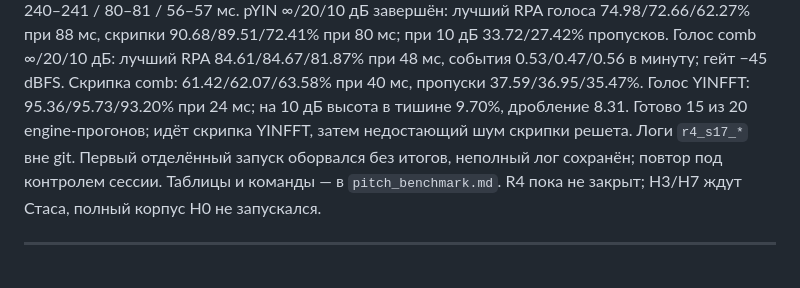
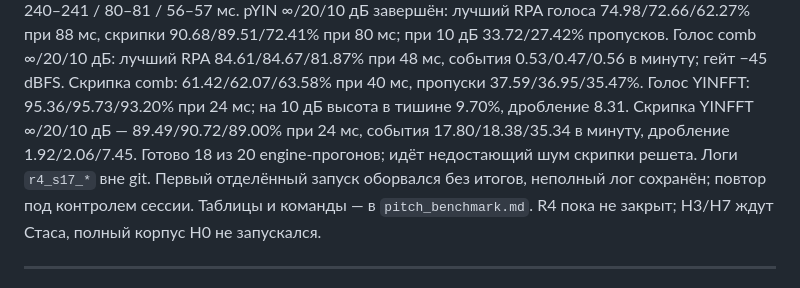
Before and after one commit to enomado/fretboard, a Markdown page: docs/detector_hypotheses_plan.md, the part around the change. GitHub-like rendering.

```diff
--- a/docs/detector_hypotheses_plan.md
+++ b/docs/detector_hypotheses_plan.md
@@ -208,8 +208,10 @@ pYIN, сырые comb/YINFFT, без повторного декодирован
 84.61/84.67/81.87% при 48 мс, события 0.53/0.47/0.56 в минуту; гейт −45 dBFS.
 Скрипка comb: 61.42/62.07/63.58% при 40 мс, пропуски 37.59/36.95/35.47%.
 Голос YINFFT: 95.36/95.73/93.20% при 24 мс; на 10 дБ высота в тишине 9.70%,
-дробление 8.31. Готово 15 из 20 engine-прогонов; идёт скрипка YINFFT, затем
-недостающий шум скрипки решета. Логи `r4_s17_*` вне git.
+дробление 8.31. Скрипка YINFFT ∞/20/10 дБ — 89.49/90.72/89.00% при 24 мс,
+события 17.80/18.38/35.34 в минуту, дробление 1.92/2.06/7.45.
+Готово 18 из 20 engine-прогонов; идёт недостающий шум скрипки решета.
+Логи `r4_s17_*` вне git.
 Первый отделённый запуск оборвался без итогов, неполный лог сохранён;
 повтор под контролем сессии. Таблицы и команды — в `pitch_benchmark.md`.
 R4 пока не закрыт; H3/H7 ждут Стаса, полный корпус H0 не запускался.
```
Also changed, not shown: docs/pitch_benchmark.md (+11 -0 lines).
